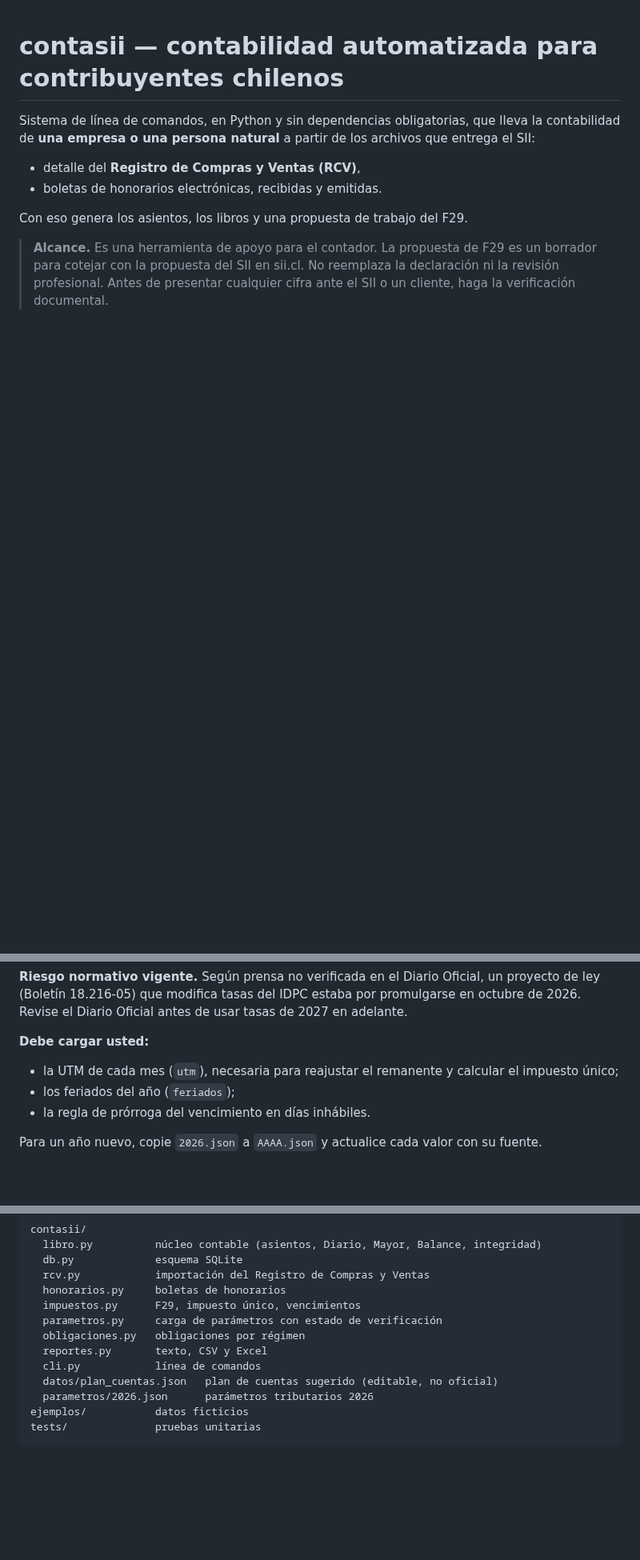
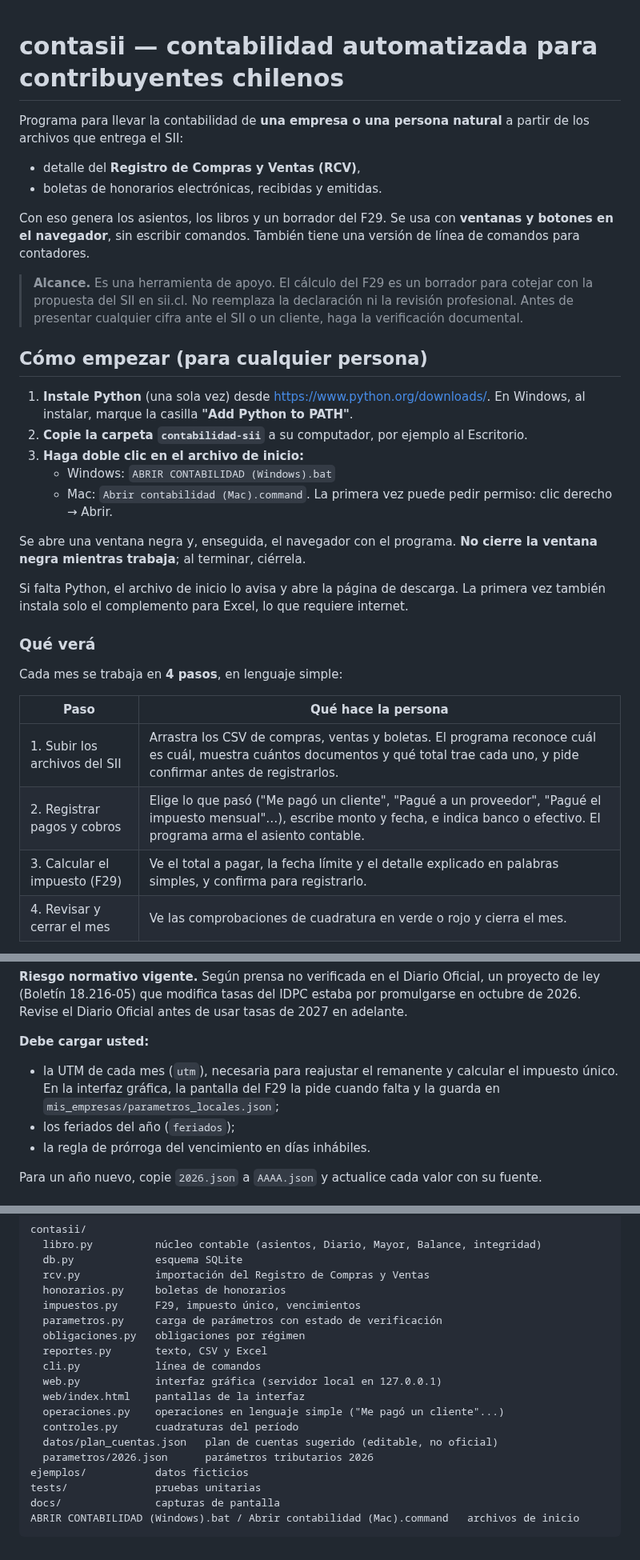
Before and after one commit to Patnic88/PATRICIO-GUILLERMO-ANDRADES-TORDECILLA, a Markdown page: contabilidad-sii/README.md, 3 parts joined by grey strips. Shown at 80% size. Drawn GitHub-style; blank space fills up the shorter version.

````diff
--- a/contabilidad-sii/README.md
+++ b/contabilidad-sii/README.md
@@ -1,15 +1,44 @@
 # contasii — contabilidad automatizada para contribuyentes chilenos
 
-Sistema de línea de comandos, en Python y sin dependencias obligatorias, que lleva la
-contabilidad de **una empresa o una persona natural** a partir de los archivos que
-entrega el SII:
+Programa para llevar la contabilidad de **una empresa o una persona natural** a partir de
+los archivos que entrega el SII:
 
 - detalle del **Registro de Compras y Ventas (RCV)**,
 - boletas de honorarios electrónicas, recibidas y emitidas.
 
-Con eso genera los asientos, los libros y una propuesta de trabajo del F29.
+Con eso genera los asientos, los libros y un borrador del F29. Se usa con **ventanas y
+botones en el navegador**, sin escribir comandos. También tiene una versión de línea de
+comandos para contadores.
 
-> **Alcance.** Es una herramienta de apoyo para el contador. La propuesta de F29 es
-> un borrador para cotejar con la propuesta del SII en sii.cl. No reemplaza la
-> declaración ni la revisión profesional. Antes de presentar cualquier cifra ante el
-> SII o un cliente, haga la verificación documental.
+> **Alcance.** Es una herramienta de apoyo. El cálculo del F29 es un borrador para
+> cotejar con la propuesta del SII en sii.cl. No reemplaza la declaración ni la revisión
+> profesional. Antes de presentar cualquier cifra ante el SII o un cliente, haga la
+> verificación documental.
+
+## Cómo empezar (para cualquier persona)
+
+1. **Instale Python** (una sola vez) desde <https://www.python.org/downloads/>.
+   En Windows, al instalar, marque la casilla **"Add Python to PATH"**.
+2. **Copie la carpeta `contabilidad-sii`** a su computador, por ejemplo al Escritorio.
+3. **Haga doble clic en el archivo de inicio:**
+   - Windows: `ABRIR CONTABILIDAD (Windows).bat`
+   - Mac: `Abrir contabilidad (Mac).command`. La primera vez puede pedir permiso: clic
+     derecho → Abrir.
+
+Se abre una ventana negra y, enseguida, el navegador con el programa. **No cierre la
+ventana negra mientras trabaja**; al terminar, ciérrela.
+
+Si falta Python, el archivo de inicio lo avisa y abre la página de descarga. La primera
+vez también instala solo el complemento para Excel, lo que requiere internet.
+
+### Qué verá
+
+Cada mes se trabaja en **4 pasos**, en lenguaje simple:
+
+| Paso | Qué hace la persona |
+|---|---|
+| 1. Subir los archivos del SII | Arrastra los CSV de compras, ventas y boletas. El programa reconoce cuál es cuál, muestra cuántos documentos y qué total trae cada uno, y pide confirmar antes de registrarlos. |
+| 2. Registrar pagos y cobros | Elige lo que pasó ("Me pagó un cliente", "Pagué a un proveedor", "Pagué el impuesto mensual"…), escribe monto y fecha, e indica banco o efectivo. El programa arma el asiento contable. |
+| 3. Calcular el impuesto (F29) | Ve el total a pagar, la fecha límite y el detalle explicado en palabras simples, y confirma para registrarlo. |
+| 4. Revisar y cerrar el mes | Ve las comprobaciones de cuadratura en verde o rojo y cierra el mes. |
+
@@ -106,7 +151,9 @@ de 2026. Revise el Diario Oficial antes de usar tasas de 2027 en adelante.
 
 **Debe cargar usted:**
 
-- la UTM de cada mes (`utm`), necesaria para reajustar el remanente y calcular el impuesto único;
+- la UTM de cada mes (`utm`), necesaria para reajustar el remanente y calcular el impuesto único.
+  En la interfaz gráfica, la pantalla del F29 la pide cuando falta y la guarda en
+  `mis_empresas/parametros_locales.json`;
 - los feriados del año (`feriados`);
 - la regla de prórroga del vencimiento en días inhábiles.
 
@@ -139,8 +186,14 @@ contasii/
   obligaciones.py   obligaciones por régimen
   reportes.py       texto, CSV y Excel
   cli.py            línea de comandos
+  web.py            interfaz gráfica (servidor local en 127.0.0.1)
+  web/index.html    pantallas de la interfaz
+  operaciones.py    operaciones en lenguaje simple ("Me pagó un cliente"...)
+  controles.py      cuadraturas del período
   datos/plan_cuentas.json   plan de cuentas sugerido (editable, no oficial)
   parametros/2026.json      parámetros tributarios 2026
 ejemplos/           datos ficticios
 tests/              pruebas unitarias
+docs/               capturas de pantalla
+ABRIR CONTABILIDAD (Windows).bat / Abrir contabilidad (Mac).command   archivos de inicio
 ```
````
Also changed, not shown: other parts of contabilidad-sii/README.md (+17 -1 lines), contabilidad-sii/docs/pantalla-f29.png (added), contabilidad-sii/docs/pantalla-inicio.png (added), contabilidad-sii/docs/pantalla-movimientos.png (added), 12 other files.
